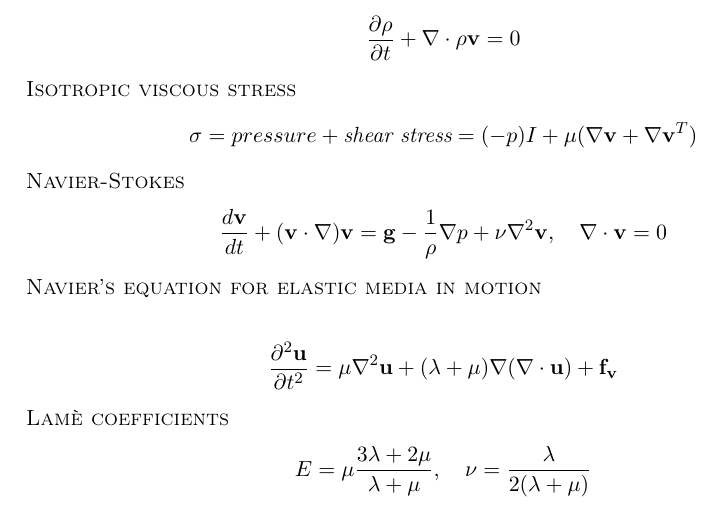
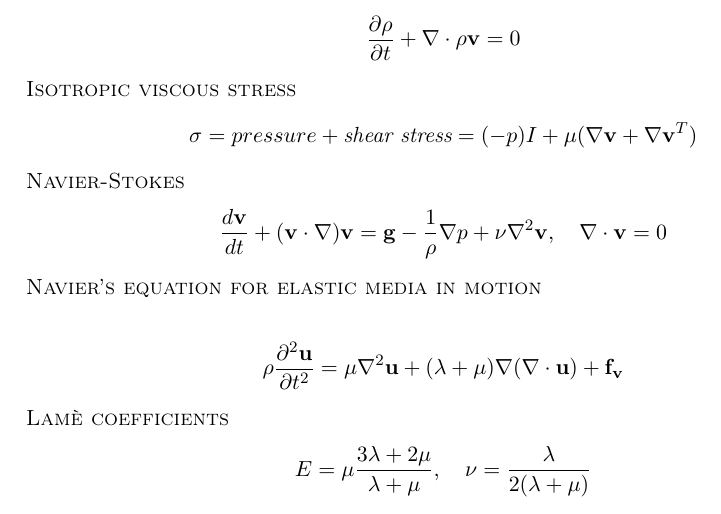
Before and after one commit to krikarls/MEK3220, a LaTeX document (MEK3220_formler.tex): part of page 1 of 2, cut so that both start at the same text. Compiled offline with pdfLaTeX.

Commit message:
fix error in Naviers eq

```diff
--- a/MEK3220_formler.tex
+++ b/MEK3220_formler.tex
@@ -66,7 +66,7 @@
 
 {\scshape Navier's equation for elastic media in motion} \\
 \begin{align*}
-\frac{\partial^2 \mathbf{u}}{\partial t^2} = \mu \nabla^2 \mathbf{u} + (\lambda + \mu) \nabla ( \nabla \cdot \mathbf{u}) + \mathbf{f_v}
+\rho \frac{\partial^2 \mathbf{u}}{\partial t^2} = \mu \nabla^2 \mathbf{u} + (\lambda + \mu) \nabla ( \nabla \cdot \mathbf{u}) + \mathbf{f_v}
 \end{align*}
 
 {\scshape Lamè coefficients}
```
Also changed, not shown: MEK3220_formler.pdf.
